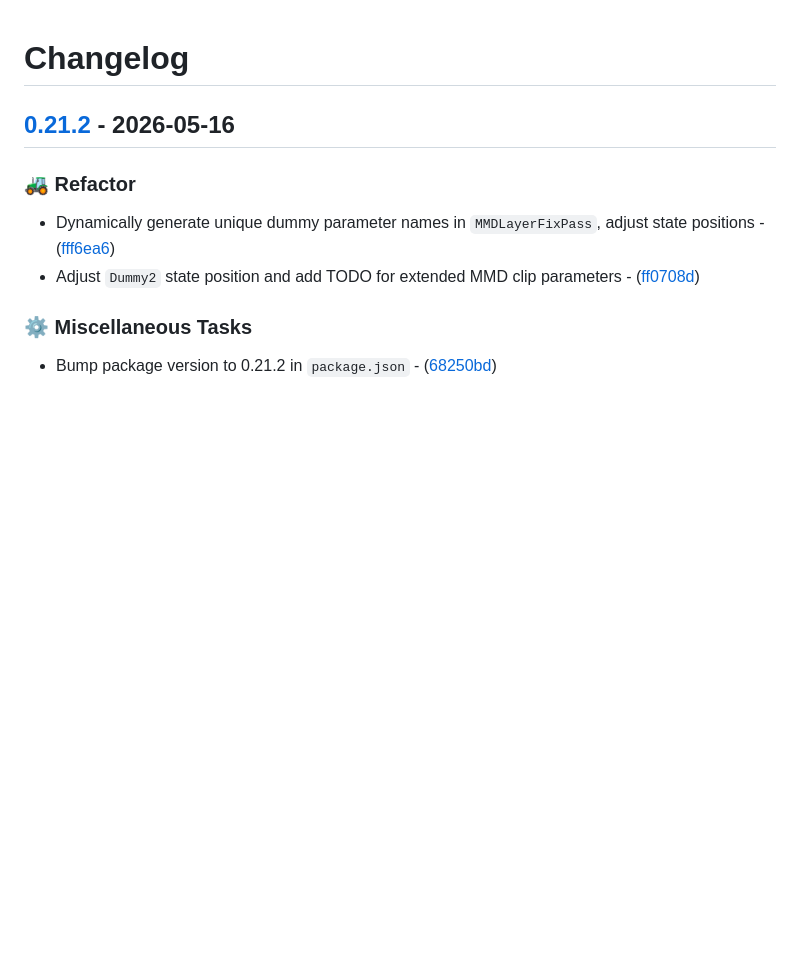
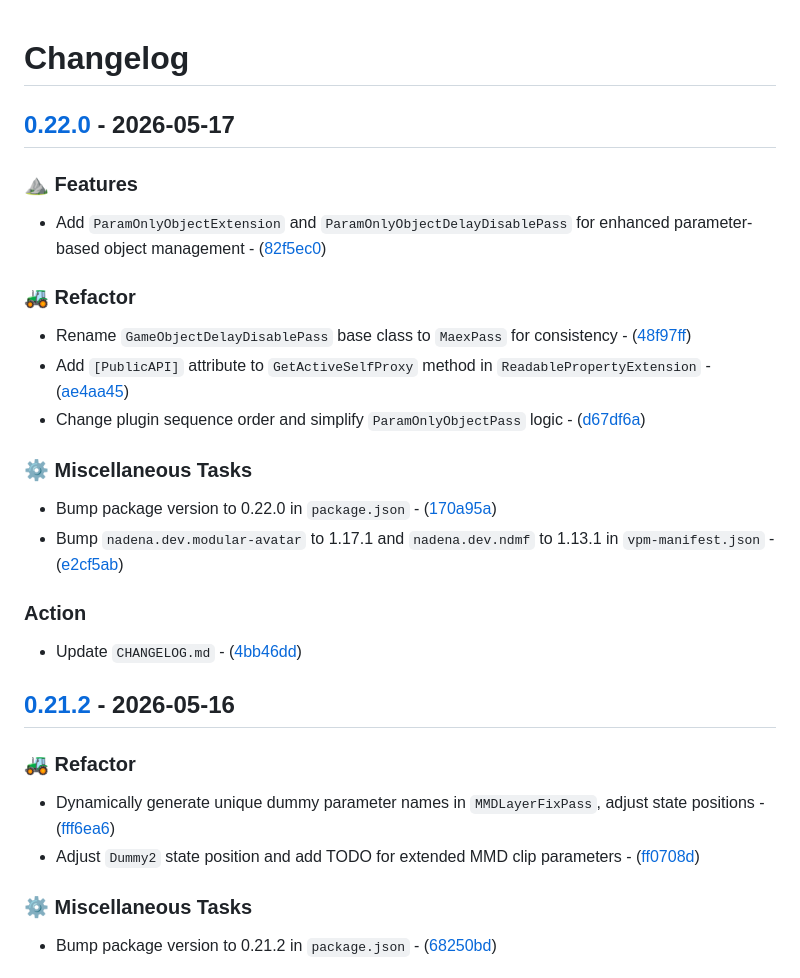
Before and after one commit to T2PeNBiX99wcoxKv3A4g/VPM.ModularAvatarExtensions, a Markdown page: CHANGELOG.md, the part around the change. GitHub-like rendering; blank space fills up the shorter version.

Commit message:
Action: Update `CHANGELOG.md`

```diff
--- a/CHANGELOG.md
+++ b/CHANGELOG.md
@@ -1,4 +1,26 @@
 # Changelog
+
+## [0.22.0](https://github.com/T2PeNBiX99wcoxKv3A4g/VPM.ModularAvatarExtensions/compare/0.21.2..0.22.0) - 2026-05-17
+
+### ⛰️  Features
+
+- Add `ParamOnlyObjectExtension` and `ParamOnlyObjectDelayDisablePass` for enhanced parameter-based object management - ([82f5ec0](https://github.com/T2PeNBiX99wcoxKv3A4g/VPM.ModularAvatarExtensions/commit/82f5ec026bb35f6fa262f858f876f7e10c517281))
+
+### 🚜 Refactor
+
+- Rename `GameObjectDelayDisablePass` base class to `MaexPass` for consistency - ([48f97ff](https://github.com/T2PeNBiX99wcoxKv3A4g/VPM.ModularAvatarExtensions/commit/48f97ffff6c3d40b614bcf29205c9c142975b77e))
+- Add `[PublicAPI]` attribute to `GetActiveSelfProxy` method in `ReadablePropertyExtension` - ([ae4aa45](https://github.com/T2PeNBiX99wcoxKv3A4g/VPM.ModularAvatarExtensions/commit/ae4aa45bd71b60ec826cec316bb28e0d80e269f1))
+- Change plugin sequence order and simplify `ParamOnlyObjectPass` logic - ([d67df6a](https://github.com/T2PeNBiX99wcoxKv3A4g/VPM.ModularAvatarExtensions/commit/d67df6a40dd7539e1176fbf7d1ca7e4f446f7f2b))
+
+### ⚙️ Miscellaneous Tasks
+
+- Bump package version to 0.22.0 in `package.json` - ([170a95a](https://github.com/T2PeNBiX99wcoxKv3A4g/VPM.ModularAvatarExtensions/commit/170a95ac902f74f45e10906efa81b573dd89cb2e))
+- Bump `nadena.dev.modular-avatar` to 1.17.1 and `nadena.dev.ndmf` to 1.13.1 in `vpm-manifest.json` - ([e2cf5ab](https://github.com/T2PeNBiX99wcoxKv3A4g/VPM.ModularAvatarExtensions/commit/e2cf5abe0e3f7ac395997c057ba46eda704f3ed5))
+
+### Action
+
+- Update `CHANGELOG.md` - ([4bb46dd](https://github.com/T2PeNBiX99wcoxKv3A4g/VPM.ModularAvatarExtensions/commit/4bb46dda382290af204c90d789376db340d36f71))
+
 
 ## [0.21.2](https://github.com/T2PeNBiX99wcoxKv3A4g/VPM.ModularAvatarExtensions/compare/0.21.1..0.21.2) - 2026-05-16
 
```
